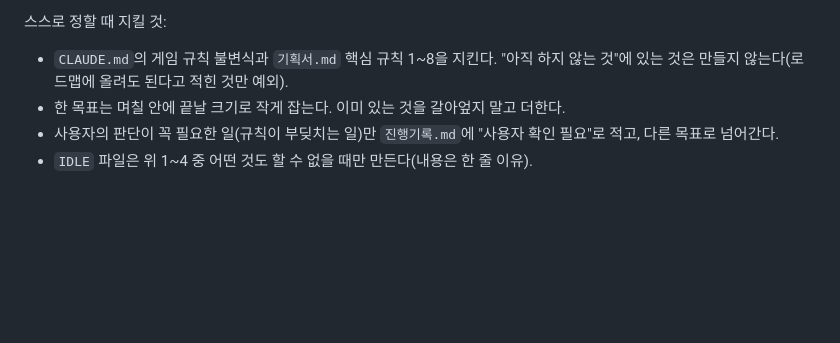
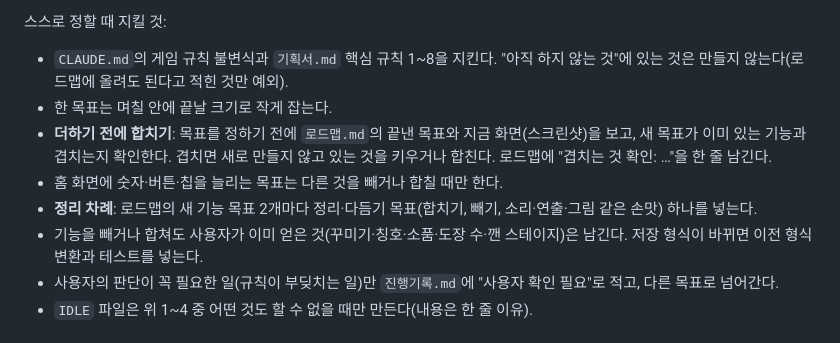
Before and after one commit to qkrrjs0811/game_creator, a Markdown page: loop/PROMPT.md, the part around the change. Rendered like a GitHub page; blank space fills up the shorter version.

```diff
--- a/loop/PROMPT.md
+++ b/loop/PROMPT.md
@@ -31,7 +31,11 @@
 
 스스로 정할 때 지킬 것:
 - `CLAUDE.md`의 게임 규칙 불변식과 `기획서.md` 핵심 규칙 1~8을 지킨다. "아직 하지 않는 것"에 있는 것은 만들지 않는다(로드맵에 올려도 된다고 적힌 것만 예외).
-- 한 목표는 며칠 안에 끝날 크기로 작게 잡는다. 이미 있는 것을 갈아엎지 말고 더한다.
+- 한 목표는 며칠 안에 끝날 크기로 작게 잡는다.
+- **더하기 전에 합치기**: 목표를 정하기 전에 `로드맵.md`의 끝낸 목표와 지금 화면(스크린샷)을 보고, 새 목표가 이미 있는 기능과 겹치는지 확인한다. 겹치면 새로 만들지 않고 있는 것을 키우거나 합친다. 로드맵에 "겹치는 것 확인: …"을 한 줄 남긴다.
+- 홈 화면에 숫자·버튼·칩을 늘리는 목표는 다른 것을 빼거나 합칠 때만 한다.
+- **정리 차례**: 로드맵의 새 기능 목표 2개마다 정리·다듬기 목표(합치기, 빼기, 소리·연출·그림 같은 손맛) 하나를 넣는다.
+- 기능을 빼거나 합쳐도 사용자가 이미 얻은 것(꾸미기·칭호·소품·도장 수·깬 스테이지)은 남긴다. 저장 형식이 바뀌면 이전 형식 변환과 테스트를 넣는다.
 - 사용자의 판단이 꼭 필요한 일(규칙이 부딪치는 일)만 `진행기록.md`에 "사용자 확인 필요"로 적고, 다른 목표로 넘어간다.
 - `IDLE` 파일은 위 1~4 중 어떤 것도 할 수 없을 때만 만든다(내용은 한 줄 이유).
 
```
Also changed, not shown: CLAUDE.md (+1 -0 lines), 기획서.md (+12 -0 lines).
